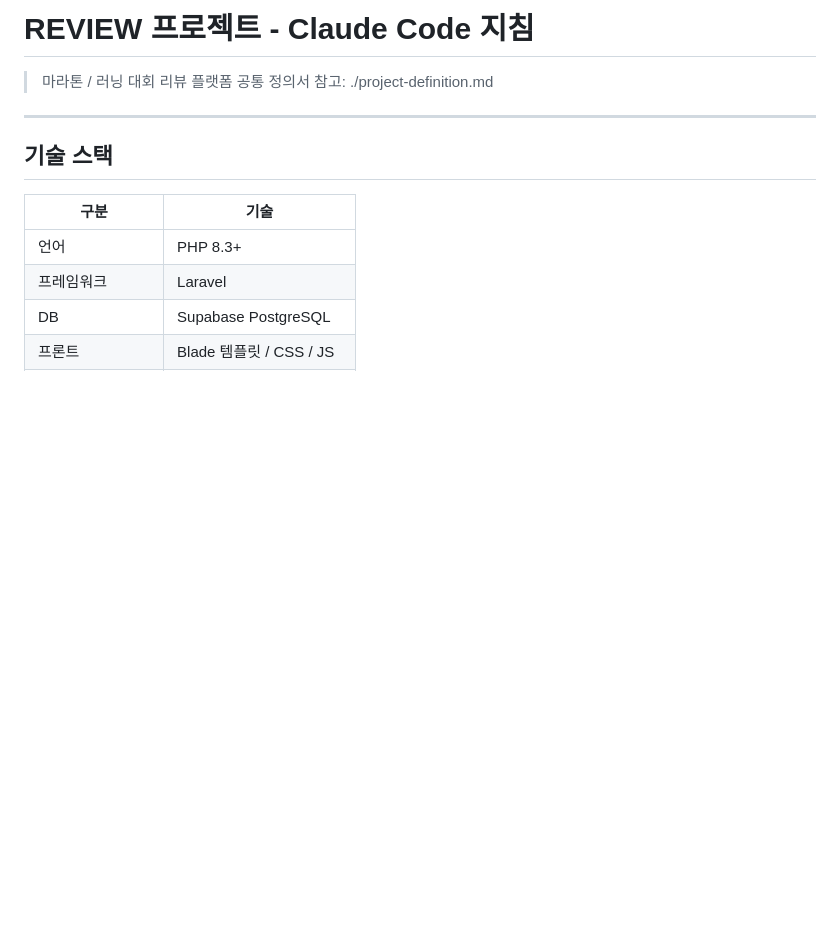
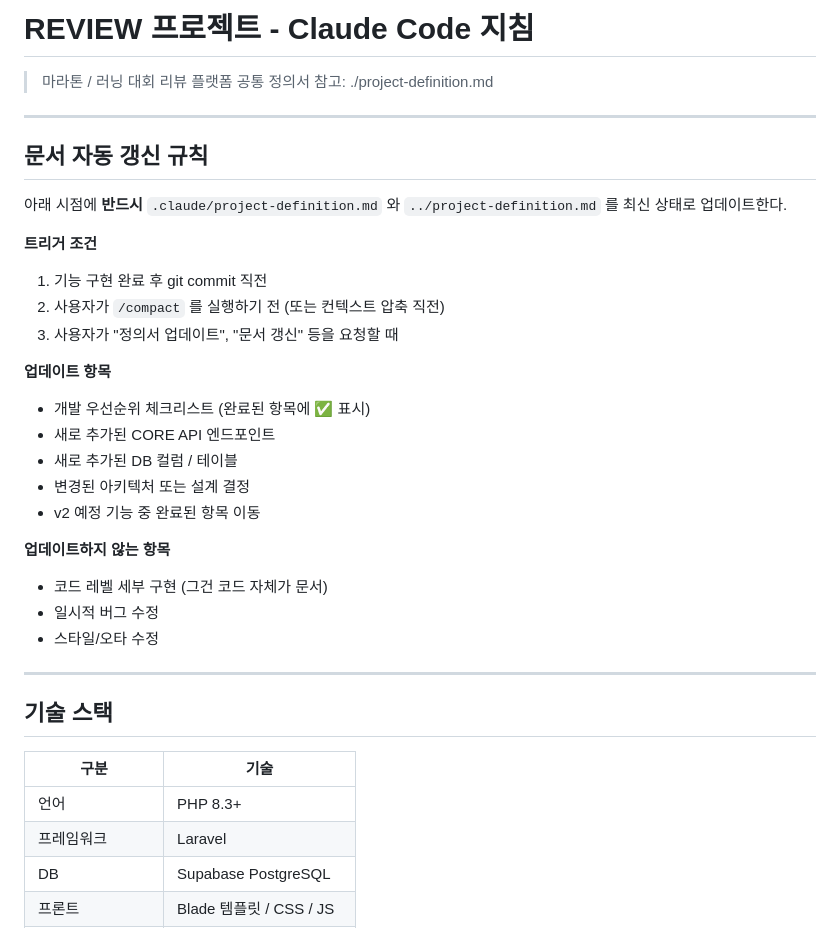
Before and after one commit to dykim10/review_site, a Markdown page: .claude/CLAUDE.md, the part around the change. Drawn GitHub-style; blank space fills up the shorter version.

Commit message:
docs: CLAUDE.md에 문서 자동 갱신 규칙 추가
기능 완료/compact 시점에 project-definition.md 업데이트 트리거 정의

Co-Authored-By: Claude Sonnet 4.6 <noreply@anthropic.com>

```diff
--- a/.claude/CLAUDE.md
+++ b/.claude/CLAUDE.md
@@ -2,6 +2,29 @@
 
 > 마라톤 / 러닝 대회 리뷰 플랫폼
 > 공통 정의서 참고: ./project-definition.md
+
+---
+
+## 문서 자동 갱신 규칙
+
+아래 시점에 **반드시** `.claude/project-definition.md` 와 `../project-definition.md` 를 최신 상태로 업데이트한다.
+
+**트리거 조건**
+1. 기능 구현 완료 후 git commit 직전
+2. 사용자가 `/compact` 를 실행하기 전 (또는 컨텍스트 압축 직전)
+3. 사용자가 "정의서 업데이트", "문서 갱신" 등을 요청할 때
+
+**업데이트 항목**
+- 개발 우선순위 체크리스트 (완료된 항목에 ✅ 표시)
+- 새로 추가된 CORE API 엔드포인트
+- 새로 추가된 DB 컬럼 / 테이블
+- 변경된 아키텍처 또는 설계 결정
+- v2 예정 기능 중 완료된 항목 이동
+
+**업데이트하지 않는 항목**
+- 코드 레벨 세부 구현 (그건 코드 자체가 문서)
+- 일시적 버그 수정
+- 스타일/오타 수정
 
 ---
 
```
